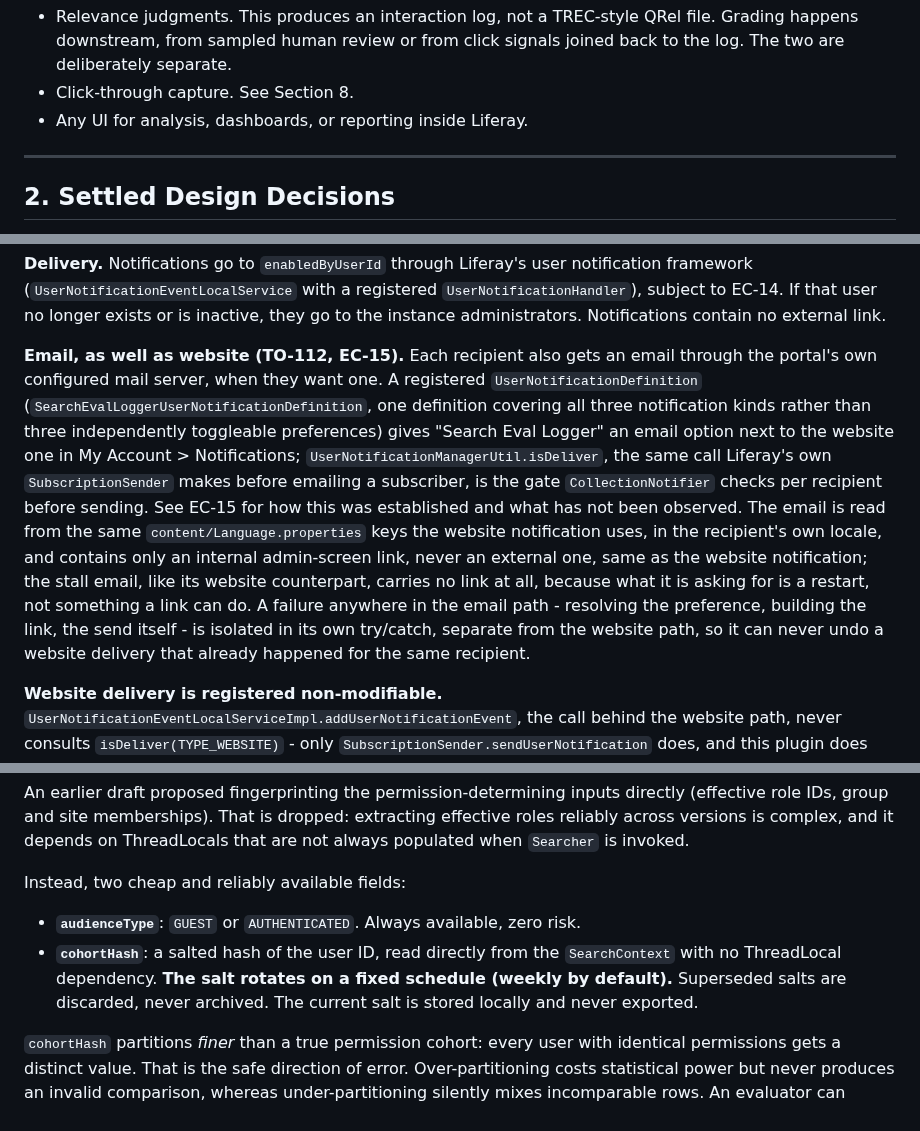
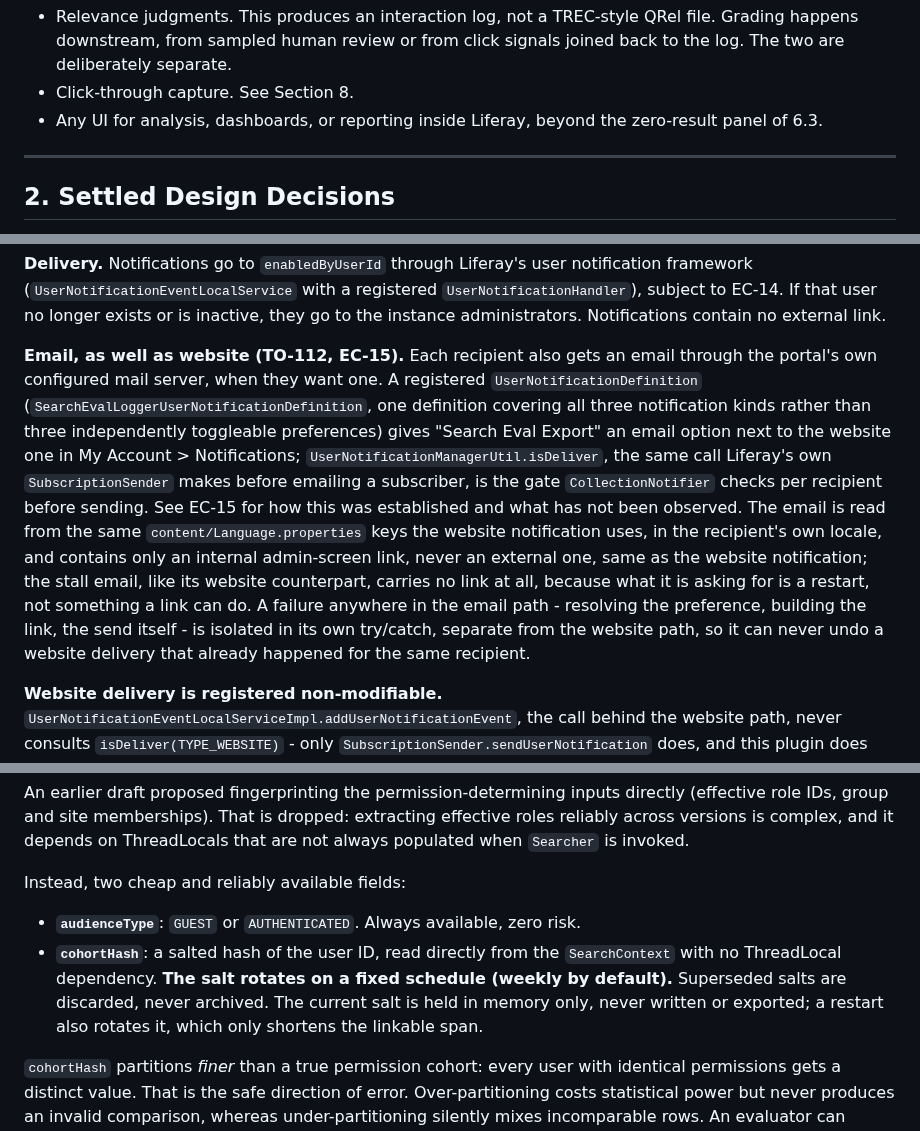
Before and after one commit to TensorOpt/liferay-search-eval-logger, a Markdown page: DESIGN.md, 3 parts joined by grey strips. GitHub-like rendering.

```diff
--- a/DESIGN.md
+++ b/DESIGN.md
@@ -27,7 +27,7 @@ This plugin produces that log. An administrator installs it on a production Life
 
 - Relevance judgments. This produces an interaction log, not a TREC-style QRel file. Grading happens downstream, from sampled human review or from click signals joined back to the log. The two are deliberately separate.
 - Click-through capture. See Section 8.
-- Any UI for analysis, dashboards, or reporting inside Liferay.
+- Any UI for analysis, dashboards, or reporting inside Liferay, beyond the zero-result panel of 6.3.
 
 ---
 
@@ -216,7 +216,7 @@ All eight are cleared when the cycle closes, so re-enabling starts genuinely fre
 
 **Delivery.** Notifications go to `enabledByUserId` through Liferay's user notification framework (`UserNotificationEventLocalService` with a registered `UserNotificationHandler`), subject to EC-14. If that user no longer exists or is inactive, they go to the instance administrators. Notifications contain no external link.
 
-**Email, as well as website (TO-112, EC-15).** Each recipient also gets an email through the portal's own configured mail server, when they want one. A registered `UserNotificationDefinition` (`SearchEvalLoggerUserNotificationDefinition`, one definition covering all three notification kinds rather than three independently toggleable preferences) gives "Search Eval Logger" an email option next to the website one in My Account > Notifications; `UserNotificationManagerUtil.isDeliver`, the same call Liferay's own `SubscriptionSender` makes before emailing a subscriber, is the gate `CollectionNotifier` checks per recipient before sending. See EC-15 for how this was established and what has not been observed. The email is read from the same `content/Language.properties` keys the website notification uses, in the recipient's own locale, and contains only an internal admin-screen link, never an external one, same as the website notification; the stall email, like its website counterpart, carries no link at all, because what it is asking for is a restart, not something a link can do. A failure anywhere in the email path - resolving the preference, building the link, the send itself - is isolated in its own try/catch, separate from the website path, so it can never undo a website delivery that already happened for the same recipient.
+**Email, as well as website (TO-112, EC-15).** Each recipient also gets an email through the portal's own configured mail server, when they want one. A registered `UserNotificationDefinition` (`SearchEvalLoggerUserNotificationDefinition`, one definition covering all three notification kinds rather than three independently toggleable preferences) gives "Search Eval Export" an email option next to the website one in My Account > Notifications; `UserNotificationManagerUtil.isDeliver`, the same call Liferay's own `SubscriptionSender` makes before emailing a subscriber, is the gate `CollectionNotifier` checks per recipient before sending. See EC-15 for how this was established and what has not been observed. The email is read from the same `content/Language.properties` keys the website notification uses, in the recipient's own locale, and contains only an internal admin-screen link, never an external one, same as the website notification; the stall email, like its website counterpart, carries no link at all, because what it is asking for is a restart, not something a link can do. A failure anywhere in the email path - resolving the preference, building the link, the send itself - is isolated in its own try/catch, separate from the website path, so it can never undo a website delivery that already happened for the same recipient.
 
 **Website delivery is registered non-modifiable.** `UserNotificationEventLocalServiceImpl.addUserNotificationEvent`, the call behind the website path, never consults `isDeliver(TYPE_WEBSITE)` - only `SubscriptionSender.sendUserNotification` does, and this plugin does not use `SubscriptionSender` for that path. Registering website as a modifiable preference would put a toggle in My Account > Notifications that silently does nothing when unticked. `SearchEvalLoggerUserNotificationDefinition` registers website with `isModifiable=false` for exactly this reason: the bell notification and the admin-screen banners are meant to always be there, by design, as the fallback channel EC-14 names, and the UI should not offer a control this plugin cannot honour.
 
@@ -283,7 +283,7 @@ An earlier draft proposed fingerprinting the permission-determining inputs direc
 Instead, two cheap and reliably available fields:
 
 - **`audienceType`**: `GUEST` or `AUTHENTICATED`. Always available, zero risk.
-- **`cohortHash`**: a salted hash of the user ID, read directly from the `SearchContext` with no ThreadLocal dependency. **The salt rotates on a fixed schedule (weekly by default).** Superseded salts are discarded, never archived. The current salt is stored locally and never exported.
+- **`cohortHash`**: a salted hash of the user ID, read directly from the `SearchContext` with no ThreadLocal dependency. **The salt rotates on a fixed schedule (weekly by default).** Superseded salts are discarded, never archived. The current salt is held in memory only, never written or exported; a restart also rotates it, which only shortens the linkable span.
 
 `cohortHash` partitions *finer* than a true permission cohort: every user with identical permissions gets a distinct value. That is the safe direction of error. Over-partitioning costs statistical power but never produces an invalid comparison, whereas under-partitioning silently mixes incomparable rows. An evaluator can restrict to guests for a fully comparable population, or group by `cohortHash` and compute within-group metrics.
 
```
Also changed, not shown: other parts of DESIGN.md (+9 -8 lines).
